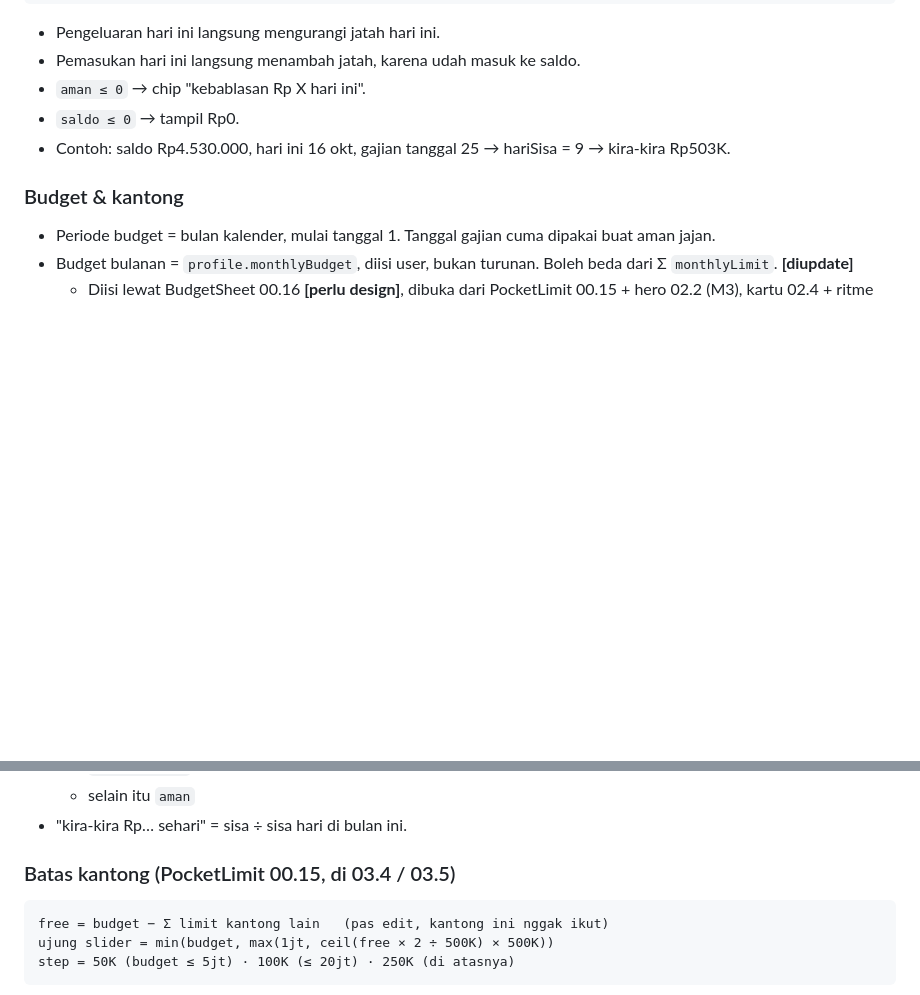
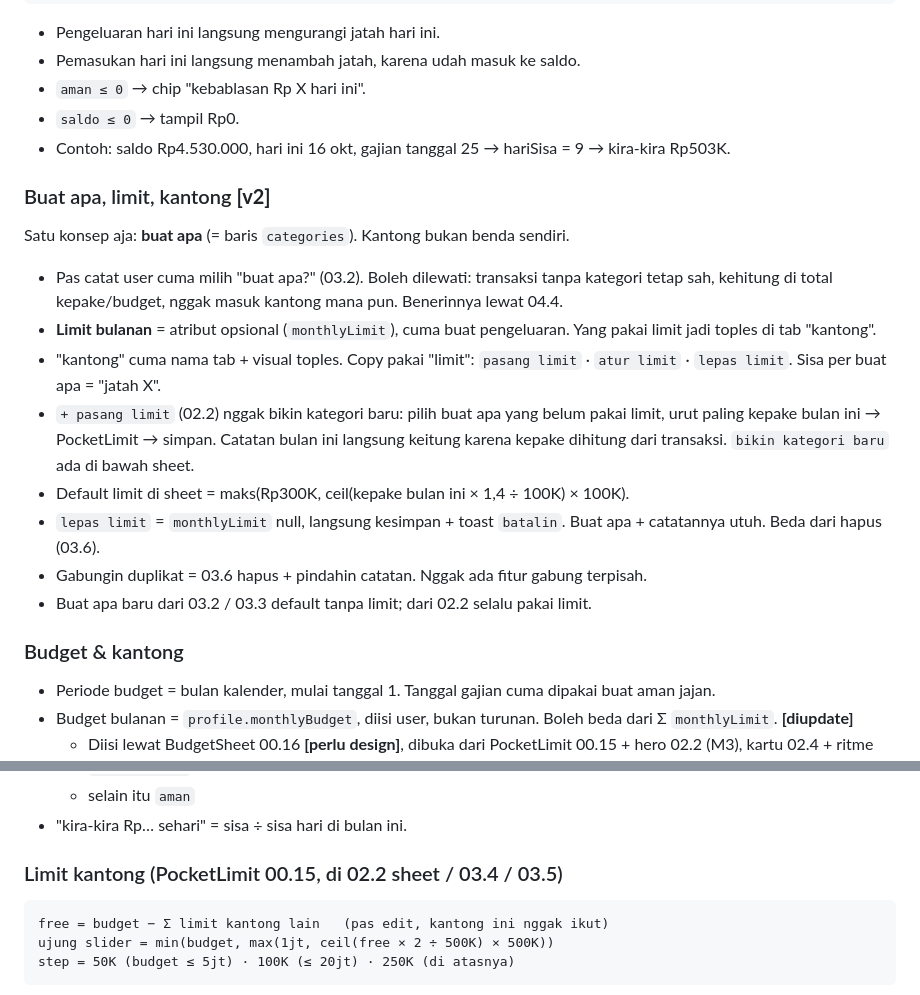
Before and after one commit to choiruladamm/mibu, a Markdown page: docs/MVP_PLAN.md, 2 parts joined by grey strips. Drawn GitHub-style; blank space fills up the shorter version.

````diff
--- a/docs/MVP_PLAN.md
+++ b/docs/MVP_PLAN.md
@@ -136,6 +136,19 @@ aman = floor((saldo + pengeluaranHariIni) / hariSisa) − pengeluaranHariIni
 - `saldo ≤ 0` → tampil Rp0.
 - Contoh: saldo Rp4.530.000, hari ini 16 okt, gajian tanggal 25 → hariSisa = 9 → kira-kira Rp503K.
 
+### Buat apa, limit, kantong **[v2]**
+
+Satu konsep aja: **buat apa** (= baris `categories`). Kantong bukan benda sendiri.
+
+- Pas catat user cuma milih "buat apa?" (03.2). Boleh dilewati: transaksi tanpa kategori tetap sah, kehitung di total kepake/budget, nggak masuk kantong mana pun. Benerinnya lewat 04.4.
+- **Limit bulanan** = atribut opsional (`monthlyLimit`), cuma buat pengeluaran. Yang pakai limit jadi toples di tab "kantong".
+- "kantong" cuma nama tab + visual toples. Copy pakai "limit": `pasang limit` · `atur limit` · `lepas limit`. Sisa per buat apa = "jatah X".
+- `+ pasang limit` (02.2) nggak bikin kategori baru: pilih buat apa yang belum pakai limit, urut paling kepake bulan ini → PocketLimit → simpan. Catatan bulan ini langsung keitung karena kepake dihitung dari transaksi. `bikin kategori baru` ada di bawah sheet.
+- Default limit di sheet = maks(Rp300K, ceil(kepake bulan ini × 1,4 ÷ 100K) × 100K).
+- `lepas limit` = `monthlyLimit` null, langsung kesimpan + toast `batalin`. Buat apa + catatannya utuh. Beda dari hapus (03.6).
+- Gabungin duplikat = 03.6 hapus + pindahin catatan. Nggak ada fitur gabung terpisah.
+- Buat apa baru dari 03.2 / 03.3 default tanpa limit; dari 02.2 selalu pakai limit.
+
 ### Budget & kantong
 
 - Periode budget = bulan kalender, mulai tanggal 1. Tanggal gajian cuma dipakai buat aman jajan.
@@ -151,7 +164,7 @@ aman = floor((saldo + pengeluaranHariIni) / hariSisa) − pengeluaranHariIni
   - selain itu `aman`
 - "kira-kira Rp… sehari" = sisa ÷ sisa hari di bulan ini.
 
-### Batas kantong (PocketLimit 00.15, di 03.4 / 03.5)
+### Limit kantong (PocketLimit 00.15, di 02.2 sheet / 03.4 / 03.5)
 
 ```
 free = budget − Σ limit kantong lain   (pas edit, kantong ini nggak ikut)
````
Also changed, not shown: CLAUDE.md (+1 -1 lines), docs/FEATURES.md (+19 -15 lines).
